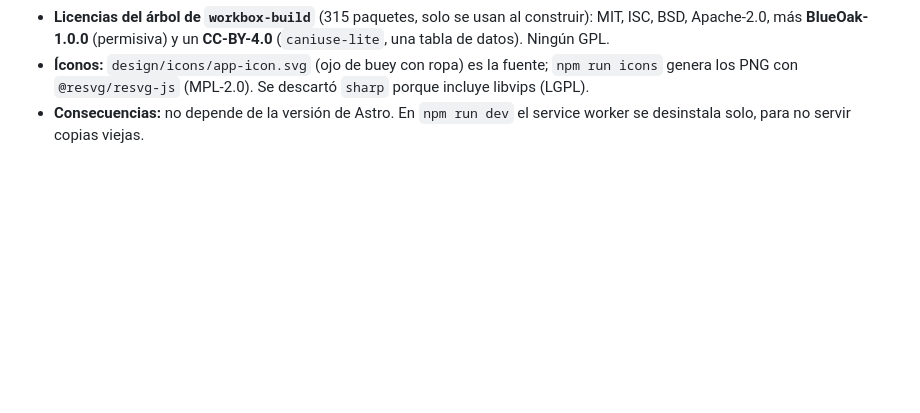
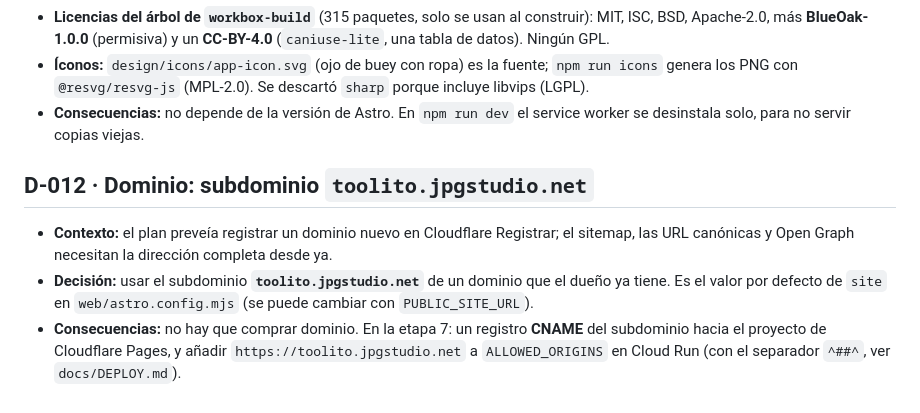
Before and after one commit to jpguarin/toolito, a Markdown page: docs/DECISIONS.md, the part around the change. Drawn GitHub-style; blank space fills up the shorter version.

Commit message:
docs: use toolito.jpgstudio.net as the site domain
Co-Authored-By: Claude Opus 5.5 <noreply@anthropic.com>

```diff
--- a/docs/DECISIONS.md
+++ b/docs/DECISIONS.md
@@ -86,3 +86,9 @@ Formato: **Decisión · Contexto · Alternativas descartadas · Consecuencias**.
 - **Licencias del árbol de `workbox-build`** (315 paquetes, solo se usan al construir): MIT, ISC, BSD, Apache-2.0, más **BlueOak-1.0.0** (permisiva) y un **CC-BY-4.0** (`caniuse-lite`, una tabla de datos). Ningún GPL.
 - **Íconos:** `design/icons/app-icon.svg` (ojo de buey con ropa) es la fuente; `npm run icons` genera los PNG con `@resvg/resvg-js` (MPL-2.0). Se descartó `sharp` porque incluye libvips (LGPL).
 - **Consecuencias:** no depende de la versión de Astro. En `npm run dev` el service worker se desinstala solo, para no servir copias viejas.
+
+## D-012 · Dominio: subdominio `toolito.jpgstudio.net`
+
+- **Contexto:** el plan preveía registrar un dominio nuevo en Cloudflare Registrar; el sitemap, las URL canónicas y Open Graph necesitan la dirección completa desde ya.
+- **Decisión:** usar el subdominio **`toolito.jpgstudio.net`** de un dominio que el dueño ya tiene. Es el valor por defecto de `site` en `web/astro.config.mjs` (se puede cambiar con `PUBLIC_SITE_URL`).
+- **Consecuencias:** no hay que comprar dominio. En la etapa 7: un registro **CNAME** del subdominio hacia el proyecto de Cloudflare Pages, y añadir `https://toolito.jpgstudio.net` a `ALLOWED_ORIGINS` en Cloud Run (con el separador `^##^`, ver `docs/DEPLOY.md`).
```
Also changed, not shown: PLAN.md (+2 -2 lines), docs/DEPLOY.md (+1 -1 lines).
